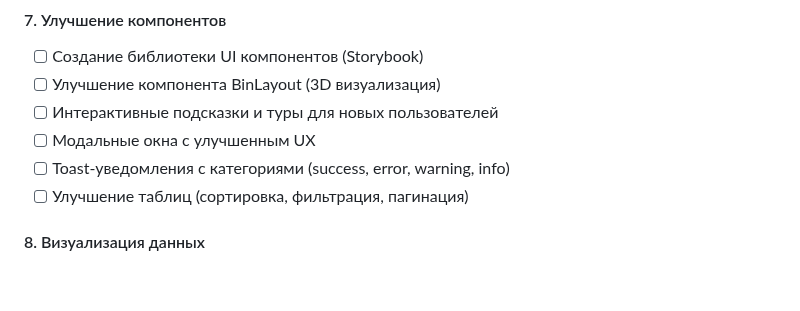
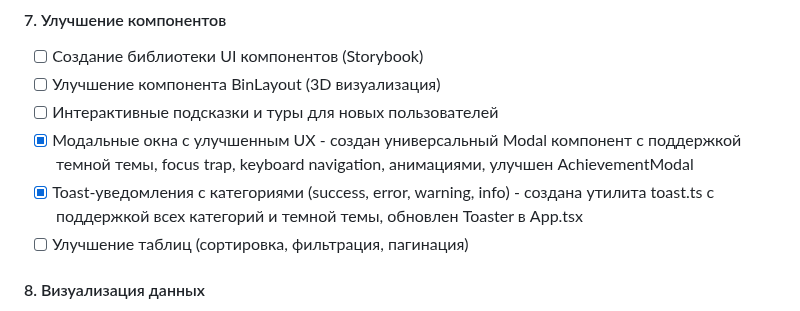
Before and after one commit to IT-TECH-Hackaton/back_xaxaton2025, a Markdown page: Desktop/Rabota/PROJECT_IMPROVEMENTS_TODO.md, the part around the change. GitHub-like rendering; blank space fills up the shorter version.

```diff
--- a/Desktop/Rabota/PROJECT_IMPROVEMENTS_TODO.md
+++ b/Desktop/Rabota/PROJECT_IMPROVEMENTS_TODO.md
@@ -62,8 +62,8 @@
 - [ ] Создание библиотеки UI компонентов (Storybook)
 - [ ] Улучшение компонента BinLayout (3D визуализация)
 - [ ] Интерактивные подсказки и туры для новых пользователей
-- [ ] Модальные окна с улучшенным UX
-- [ ] Toast-уведомления с категориями (success, error, warning, info)
+- [x] Модальные окна с улучшенным UX - создан универсальный Modal компонент с поддержкой темной темы, focus trap, keyboard navigation, анимациями, улучшен AchievementModal
+- [x] Toast-уведомления с категориями (success, error, warning, info) - создана утилита toast.ts с поддержкой всех категорий и темной темы, обновлен Toaster в App.tsx
 - [ ] Улучшение таблиц (сортировка, фильтрация, пагинация)
 
 #### 8. Визуализация данных
```
